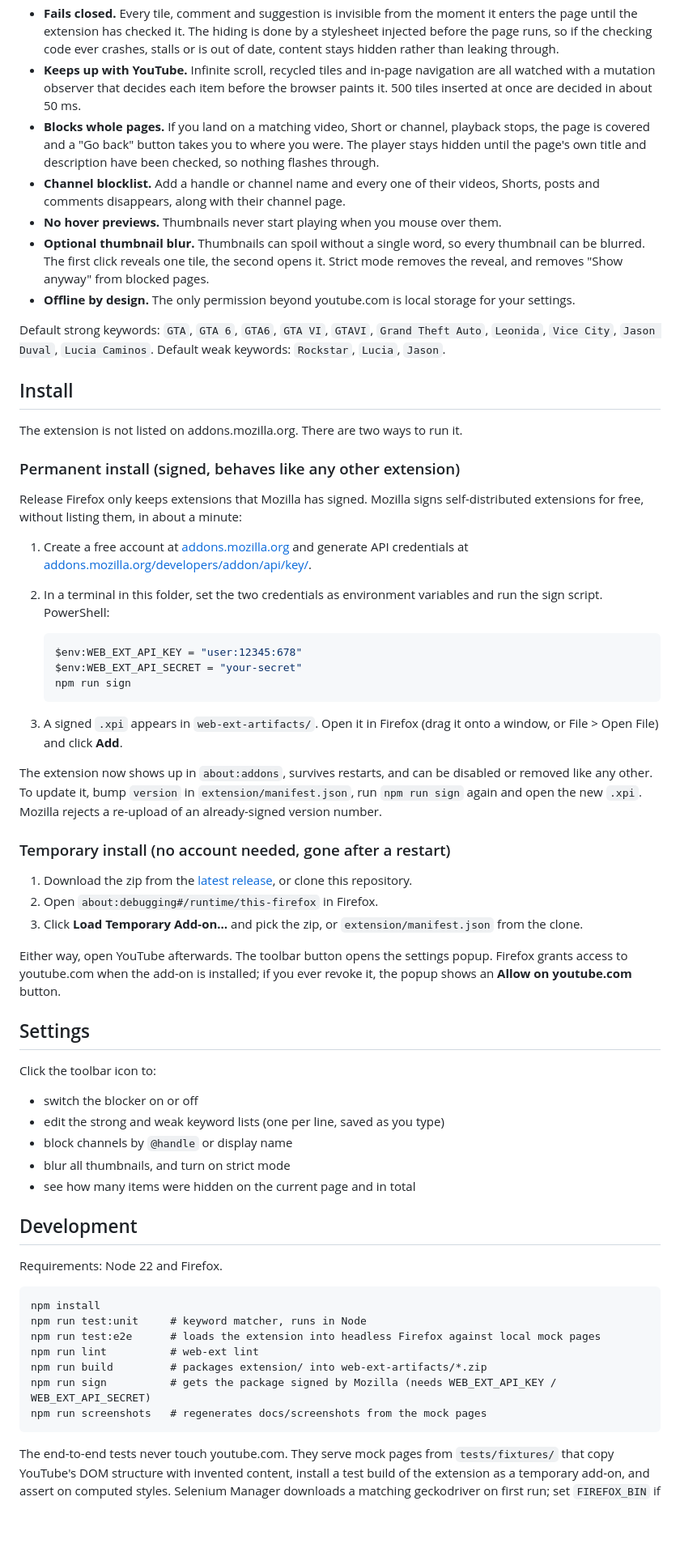
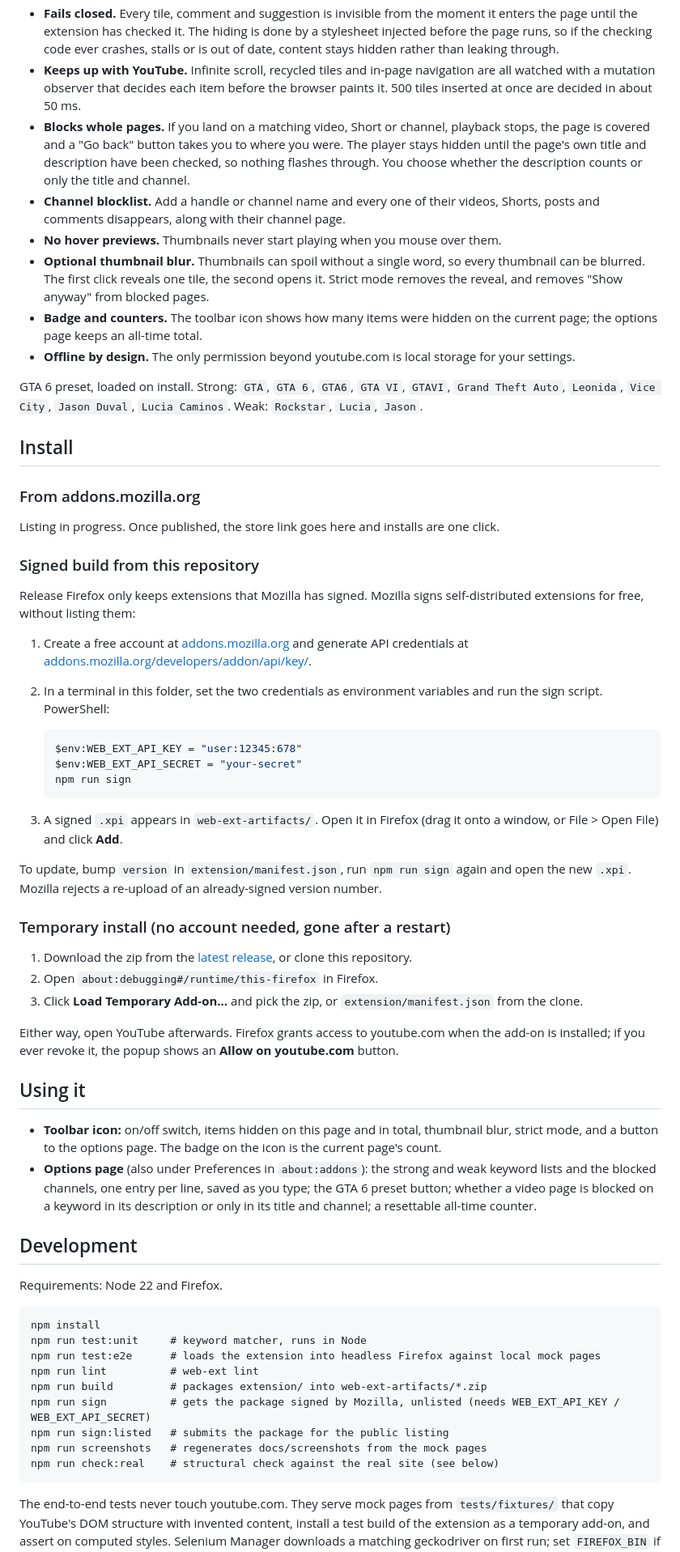
Before and after one commit to Db2203/spoiler-shield-for-youtube, a Markdown page: README.md, the part around one of its changes. Shown at 81% size. Rendered like a GitHub page; blank space fills up the shorter version.

````diff
--- a/README.md
+++ b/README.md
@@ -24,22 +22,24 @@ It hides matching videos, Shorts, comments, community posts and search suggestio
 - **Keyword matching.** Two editable lists. A *strong* keyword hides an item on its own. *Weak* keywords only count when two different ones appear together, which keeps common words like a first name from hiding unrelated videos. Matching is case-insensitive and whole-word, so `GTA` does not match the middle of another word.
 - **Fails closed.** Every tile, comment and suggestion is invisible from the moment it enters the page until the extension has checked it. The hiding is done by a stylesheet injected before the page runs, so if the checking code ever crashes, stalls or is out of date, content stays hidden rather than leaking through.
 - **Keeps up with YouTube.** Infinite scroll, recycled tiles and in-page navigation are all watched with a mutation observer that decides each item before the browser paints it. 500 tiles inserted at once are decided in about 50 ms.
-- **Blocks whole pages.** If you land on a matching video, Short or channel, playback stops, the page is covered and a "Go back" button takes you to where you were. The player stays hidden until the page's own title and description have been checked, so nothing flashes through.
+- **Blocks whole pages.** If you land on a matching video, Short or channel, playback stops, the page is covered and a "Go back" button takes you to where you were. The player stays hidden until the page's own title and description have been checked, so nothing flashes through. You choose whether the description counts or only the title and channel.
 - **Channel blocklist.** Add a handle or channel name and every one of their videos, Shorts, posts and comments disappears, along with their channel page.
 - **No hover previews.** Thumbnails never start playing when you mouse over them.
 - **Optional thumbnail blur.** Thumbnails can spoil without a single word, so every thumbnail can be blurred. The first click reveals one tile, the second opens it. Strict mode removes the reveal, and removes "Show anyway" from blocked pages.
+- **Badge and counters.** The toolbar icon shows how many items were hidden on the current page; the options page keeps an all-time total.
 - **Offline by design.** The only permission beyond youtube.com is local storage for your settings.
 
-Default strong keywords: `GTA`, `GTA 6`, `GTA6`, `GTA VI`, `GTAVI`, `Grand Theft Auto`, `Leonida`, `Vice City`, `Jason Duval`, `Lucia Caminos`.
-Default weak keywords: `Rockstar`, `Lucia`, `Jason`.
+GTA 6 preset, loaded on install. Strong: `GTA`, `GTA 6`, `GTA6`, `GTA VI`, `GTAVI`, `Grand Theft Auto`, `Leonida`, `Vice City`, `Jason Duval`, `Lucia Caminos`. Weak: `Rockstar`, `Lucia`, `Jason`.
 
 ## Install
 
-The extension is not listed on addons.mozilla.org. There are two ways to run it.
+### From addons.mozilla.org
 
-### Permanent install (signed, behaves like any other extension)
+Listing in progress. Once published, the store link goes here and installs are one click.
 
-Release Firefox only keeps extensions that Mozilla has signed. Mozilla signs self-distributed extensions for free, without listing them, in about a minute:
+### Signed build from this repository
+
+Release Firefox only keeps extensions that Mozilla has signed. Mozilla signs self-distributed extensions for free, without listing them:
 
 1. Create a free account at [addons.mozilla.org](https://addons.mozilla.org/) and generate API credentials at [addons.mozilla.org/developers/addon/api/key/](https://addons.mozilla.org/developers/addon/api/key/).
 2. In a terminal in this folder, set the two credentials as environment variables and run the sign script. PowerShell:
@@ -52,7 +52,7 @@ Release Firefox only keeps extensions that Mozilla has signed. Mozilla signs sel
 
 3. A signed `.xpi` appears in `web-ext-artifacts/`. Open it in Firefox (drag it onto a window, or File > Open File) and click **Add**.
 
-The extension now shows up in `about:addons`, survives restarts, and can be disabled or removed like any other. To update it, bump `version` in `extension/manifest.json`, run `npm run sign` again and open the new `.xpi`. Mozilla rejects a re-upload of an already-signed version number.
+To update, bump `version` in `extension/manifest.json`, run `npm run sign` again and open the new `.xpi`. Mozilla rejects a re-upload of an already-signed version number.
 
 ### Temporary install (no account needed, gone after a restart)
 
@@ -60,17 +60,12 @@ The extension now shows up in `about:addons`, survives restarts, and can be disa
 2. Open `about:debugging#/runtime/this-firefox` in Firefox.
 3. Click **Load Temporary Add-on…** and pick the zip, or `extension/manifest.json` from the clone.
 
-Either way, open YouTube afterwards. The toolbar button opens the settings popup. Firefox grants access to youtube.com when the add-on is installed; if you ever revoke it, the popup shows an **Allow on youtube.com** button.
+Either way, open YouTube afterwards. Firefox grants access to youtube.com when the add-on is installed; if you ever revoke it, the popup shows an **Allow on youtube.com** button.
 
-## Settings
+## Using it
 
-Click the toolbar icon to:
-
-- switch the blocker on or off
-- edit the strong and weak keyword lists (one per line, saved as you type)
-- block channels by `@handle` or display name
-- blur all thumbnails, and turn on strict mode
-- see how many items were hidden on the current page and in total
+- **Toolbar icon:** on/off switch, items hidden on this page and in total, thumbnail blur, strict mode, and a button to the options page. The badge on the icon is the current page's count.
+- **Options page** (also under Preferences in `about:addons`): the strong and weak keyword lists and the blocked channels, one entry per line, saved as you type; the GTA 6 preset button; whether a video page is blocked on a keyword in its description or only in its title and channel; a resettable all-time counter.
 
 ## Development
 
@@ -82,8 +77,10 @@ npm run test:unit     # keyword matcher, runs in Node
 npm run test:e2e      # loads the extension into headless Firefox against local mock pages
 npm run lint          # web-ext lint
 npm run build         # packages extension/ into web-ext-artifacts/*.zip
-npm run sign          # gets the package signed by Mozilla (needs WEB_EXT_API_KEY / WEB_EXT_API_SECRET)
+npm run sign          # gets the package signed by Mozilla, unlisted (needs WEB_EXT_API_KEY / WEB_EXT_API_SECRET)
+npm run sign:listed   # submits the package for the public listing
 npm run screenshots   # regenerates docs/screenshots from the mock pages
+npm run check:real    # structural check against the real site (see below)
 ```
 
 The end-to-end tests never touch youtube.com. They serve mock pages from `tests/fixtures/` that copy YouTube's DOM structure with invented content, install a test build of the extension as a temporary add-on, and assert on computed styles. Selenium Manager downloads a matching geckodriver on first run; set `FIREFOX_BIN` if Firefox is installed somewhere unusual, or `SB_HEADED=1` to watch the tests run.
````
Also changed, not shown: other parts of README.md (+12 -19 lines), CHANGELOG.md (+24 -7 lines), docs/store-listing.md (added, +58 -0 lines), docs/screenshots/options.png (added), docs/screenshots/popup.png, 3 other files.
